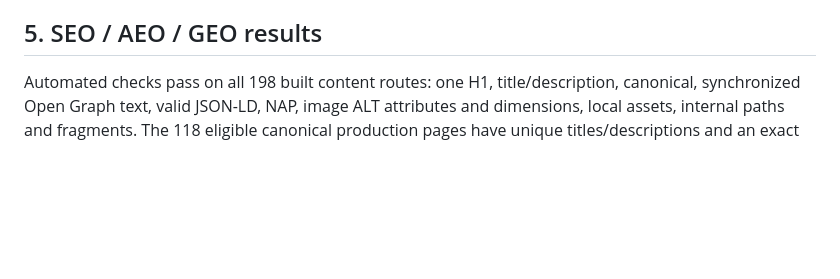
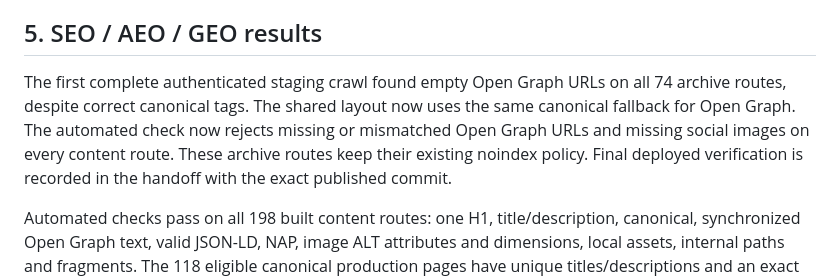
Before and after one commit to cash4goldandDiamonds/cash4gold-astro, a Markdown page: reports/FINAL_SEO_CONTENT_UX_AUDIT_2026-09-11.md, the part around the change. Drawn GitHub-style; blank space fills up the shorter version.

Commit message:
Record final staging crawl and archive metadata fix
Final reviewed source tree 50d6b270df56fb70ad81706f2f9f9d8f0b743f43 with 1080 files, matching local checkpoint c9e96ddb80e87a39f5da22a4e18740fda0a41250. All 33 tests and 14 stages rerun successfully after the archive fix; fresh isolated production build passes. Complete source secret scan found zero leaks. Preserve NO-GO launch recommendation, private staging and existing production.

```diff
--- a/reports/FINAL_SEO_CONTENT_UX_AUDIT_2026-09-11.md
+++ b/reports/FINAL_SEO_CONTENT_UX_AUDIT_2026-09-11.md
@@ -45,6 +45,8 @@ Preserved article noindex directives: `/how-to-spot-a-fake-rolex/` and `/sell-go
 For “Duplicate, Google chose different canonical,” align the accepted primary URL across links, sitemap, canonical and any approved 301. The four exact duplicates are the first candidates. For “Excluded by noindex,” distinguish the intentionally protected preview, archive policy and the two articles above. Search Console's current indexed canonical and exclusion states have not been independently verified in this pass. [Google canonical guidance](https://developers.google.com/search/docs/crawling-indexing/consolidate-duplicate-urls) and [noindex guidance](https://developers.google.com/search/docs/crawling-indexing/block-indexing) support these separate checks.
 
 ## 5. SEO / AEO / GEO results
+
+The first complete authenticated staging crawl found empty Open Graph URLs on all 74 archive routes, despite correct canonical tags. The shared layout now uses the same canonical fallback for Open Graph. The automated check now rejects missing or mismatched Open Graph URLs and missing social images on every content route. These archive routes keep their existing noindex policy. Final deployed verification is recorded in the handoff with the exact published commit.
 
 Automated checks pass on all 198 built content routes: one H1, title/description, canonical, synchronized Open Graph text, valid JSON-LD, NAP, image ALT attributes and dimensions, local assets, internal paths and fragments. The 118 eligible canonical production pages have unique titles/descriptions and an exact sitemap match. There are no orphaned indexable canonical pages or heading-level skips. Production robots/canonicals and staging noindex/disallow-all/empty-sitemap behavior were verified in separate builds.
 
```
